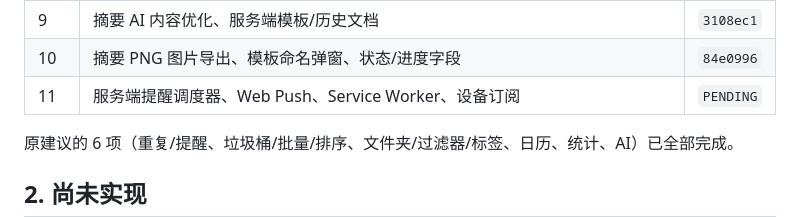
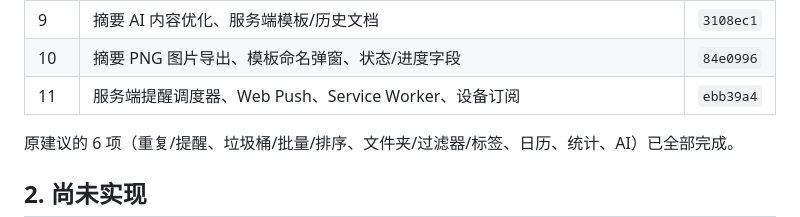
Before and after one commit to AnsGoo/caldav-free, a Markdown page: docs/ROADMAP.md, the part around the change. GitHub-like rendering.

Commit message:
docs: record web push reminders

```diff
--- a/docs/ROADMAP.md
+++ b/docs/ROADMAP.md
@@ -14,7 +14,7 @@
 | 8 | 摘要页：筛选生成、富文本编辑、复制与导出 | `19243f5` |
 | 9 | 摘要 AI 内容优化、服务端模板/历史文档 | `3108ec1` |
 | 10 | 摘要 PNG 图片导出、模板命名弹窗、状态/进度字段 | `84e0996` |
-| 11 | 服务端提醒调度器、Web Push、Service Worker、设备订阅 | `PENDING` |
+| 11 | 服务端提醒调度器、Web Push、Service Worker、设备订阅 | `ebb39a4` |
 
 原建议的 6 项（重复/提醒、垃圾桶/批量/排序、文件夹/过滤器/标签、日历、统计、AI）已全部完成。
 
```
